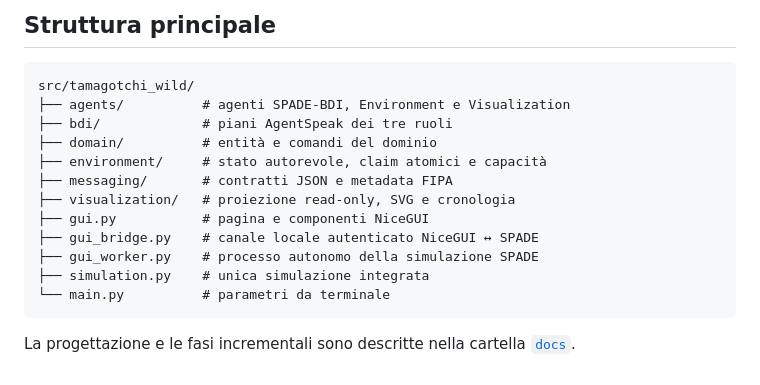
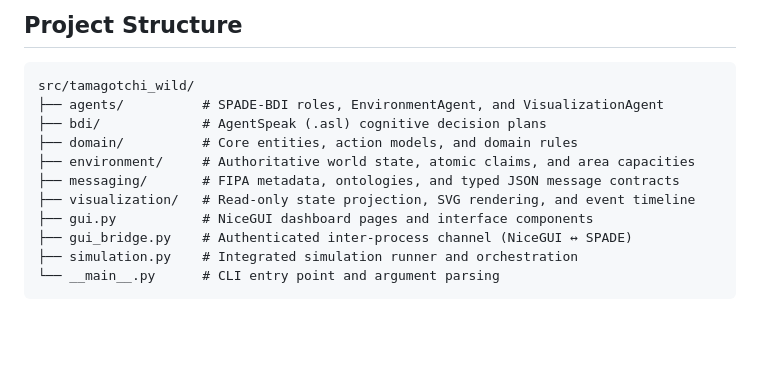
Before and after one commit to Isabibbi/tamagotchi-wild-edition, a Markdown page: README.md, the part around one of its changes. Drawn GitHub-style; blank space fills up the shorter version.

````diff
--- a/README.md
+++ b/README.md
@@ -165,20 +148,16 @@ Internet né credenziali esterne.
 
-## Struttura principale
+## Project Structure
 
 ```text
 src/tamagotchi_wild/
-├── agents/          # agenti SPADE-BDI, Environment e Visualization
-├── bdi/             # piani AgentSpeak dei tre ruoli
-├── domain/          # entità e comandi del dominio
-├── environment/     # stato autorevole, claim atomici e capacità
-├── messaging/       # contratti JSON e metadata FIPA
-├── visualization/   # proiezione read-only, SVG e cronologia
-├── gui.py           # pagina e componenti NiceGUI
-├── gui_bridge.py    # canale locale autenticato NiceGUI ↔ SPADE
-├── gui_worker.py    # processo autonomo della simulazione SPADE
-├── simulation.py    # unica simulazione integrata
-└── main.py          # parametri da terminale
+├── agents/          # SPADE-BDI roles, EnvironmentAgent, and VisualizationAgent
+├── bdi/             # AgentSpeak (.asl) cognitive decision plans
+├── domain/          # Core entities, action models, and domain rules
+├── environment/     # Authoritative world state, atomic claims, and area capacities
+├── messaging/       # FIPA metadata, ontologies, and typed JSON message contracts
+├── visualization/   # Read-only state projection, SVG rendering, and event timeline
+├── gui.py           # NiceGUI dashboard pages and interface components
+├── gui_bridge.py    # Authenticated inter-process channel (NiceGUI ↔ SPADE)
+├── simulation.py    # Integrated simulation runner and orchestration
+└── __main__.py      # CLI entry point and argument parsing
 ```
-
-La progettazione e le fasi incrementali sono descritte nella cartella
-[`docs`](docs/).
````
Also changed, not shown: other parts of README.md (+88 -105 lines).
